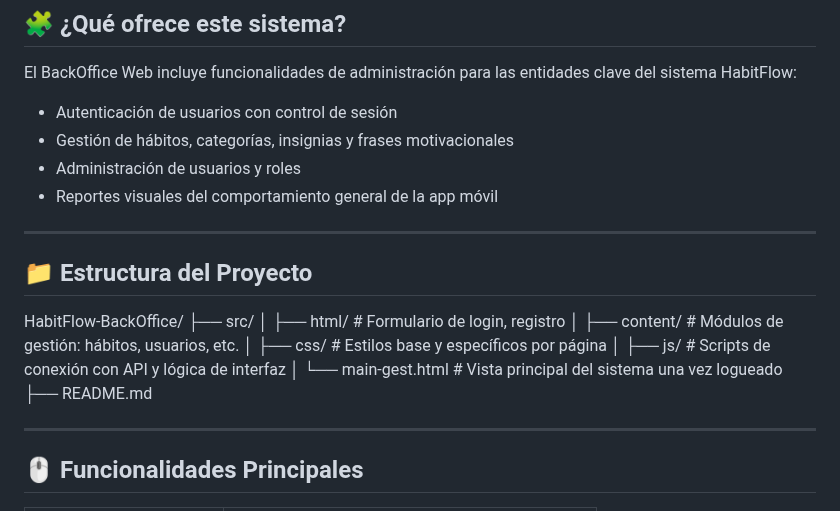
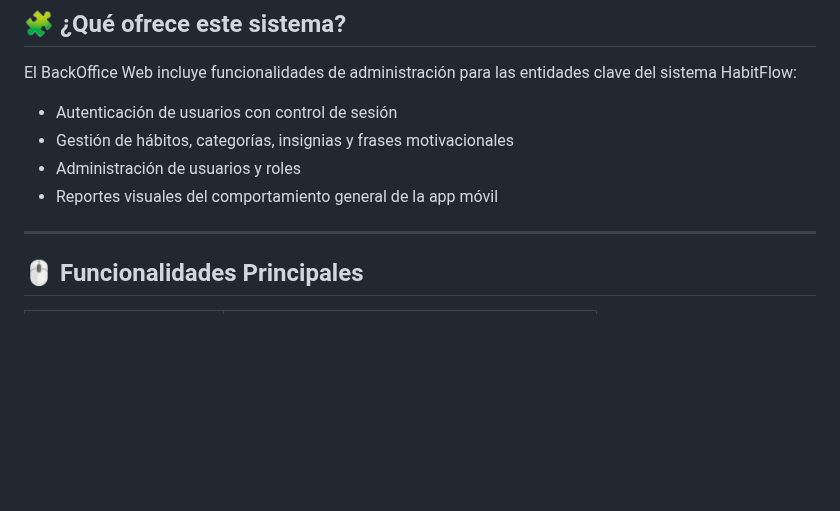
Before and after one commit to DavidAtma/FrontWebMisHabitos, a Markdown page: README.md, the part around the change. Drawn GitHub-style; blank space fills up the shorter version.

```diff
--- a/README.md
+++ b/README.md
@@ -30,19 +30,6 @@ El BackOffice Web incluye funcionalidades de administración para las entidades
 - Gestión de hábitos, categorías, insignias y frases motivacionales
 - Administración de usuarios y roles
 - Reportes visuales del comportamiento general de la app móvil
-
----
-
-## 📁 Estructura del Proyecto
-
-HabitFlow-BackOffice/
-├── src/
-│ ├── html/ # Formulario de login, registro
-│ ├── content/ # Módulos de gestión: hábitos, usuarios, etc.
-│ ├── css/ # Estilos base y específicos por página
-│ ├── js/ # Scripts de conexión con API y lógica de interfaz
-│ └── main-gest.html # Vista principal del sistema una vez logueado
-├── README.md
 
 ---
 
```
